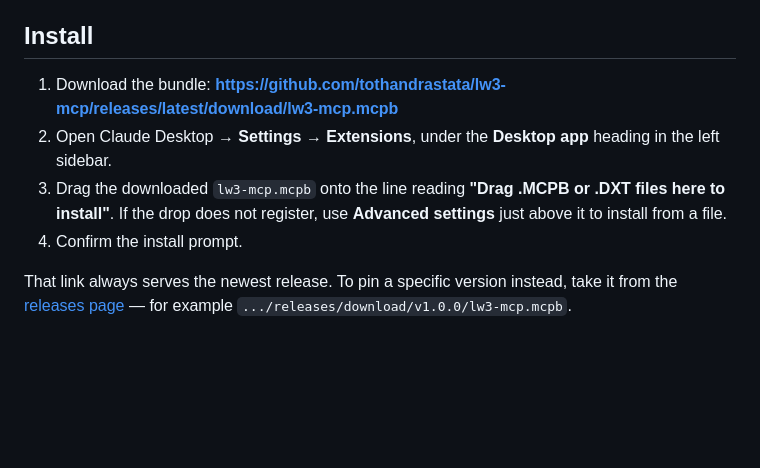
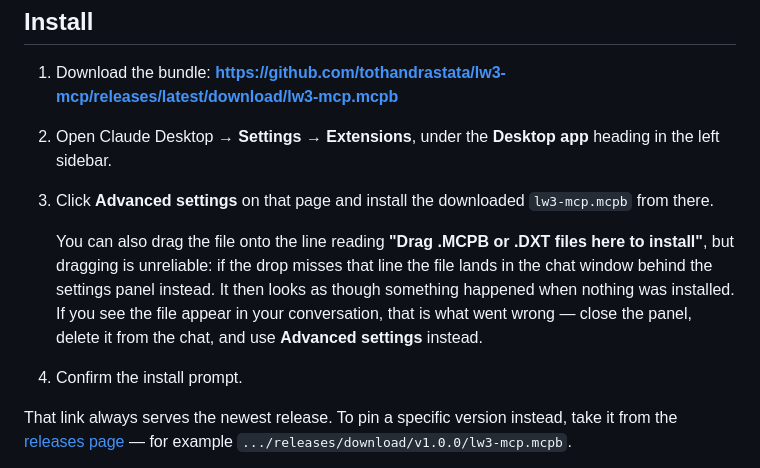
Before and after one commit to tothandrastata/lw3-mcp, a Markdown page: INSTALL.md, the part around the change. Drawn GitHub-style; blank space fills up the shorter version.

```diff
--- a/INSTALL.md
+++ b/INSTALL.md
@@ -24,9 +24,15 @@ Prefer step-by-step pictures? See [WALKTHROUGH.md](WALKTHROUGH.md).
    **https://github.com/tothandrastata/lw3-mcp/releases/latest/download/lw3-mcp.mcpb**
 2. Open Claude Desktop → **Settings** → **Extensions**, under the
    **Desktop app** heading in the left sidebar.
-3. Drag the downloaded `lw3-mcp.mcpb` onto the line reading
-   **"Drag .MCPB or .DXT files here to install"**. If the drop does not
-   register, use **Advanced settings** just above it to install from a file.
+3. Click **Advanced settings** on that page and install the downloaded
+   `lw3-mcp.mcpb` from there.
+
+   You can also drag the file onto the line reading **"Drag .MCPB or .DXT files
+   here to install"**, but dragging is unreliable: if the drop misses that line
+   the file lands in the chat window behind the settings panel instead. It then
+   looks as though something happened when nothing was installed. If you see the
+   file appear in your conversation, that is what went wrong — close the panel,
+   delete it from the chat, and use **Advanced settings** instead.
 4. Confirm the install prompt.
 
 That link always serves the newest release. To pin a specific version instead,
```
Also changed, not shown: WALKTHROUGH.md (+13 -9 lines).
